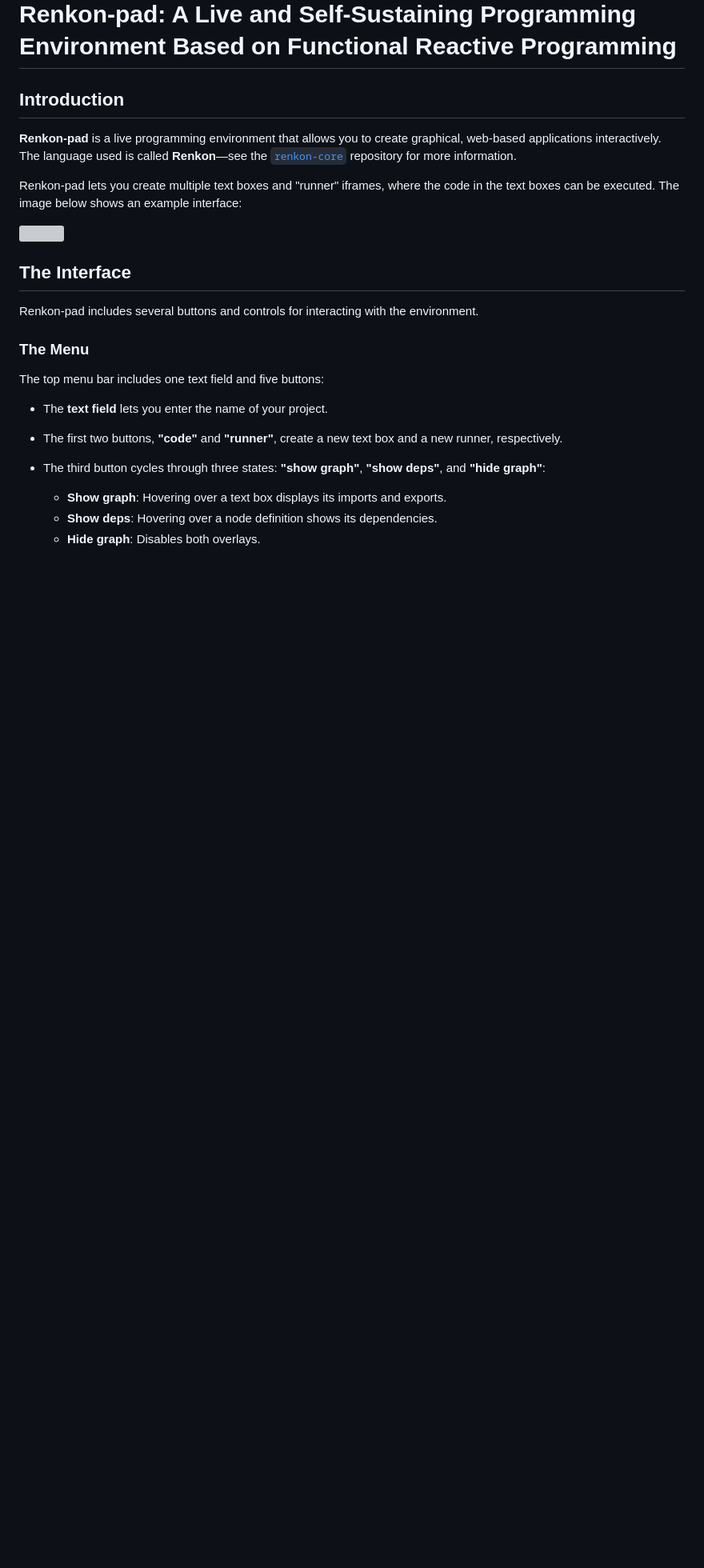
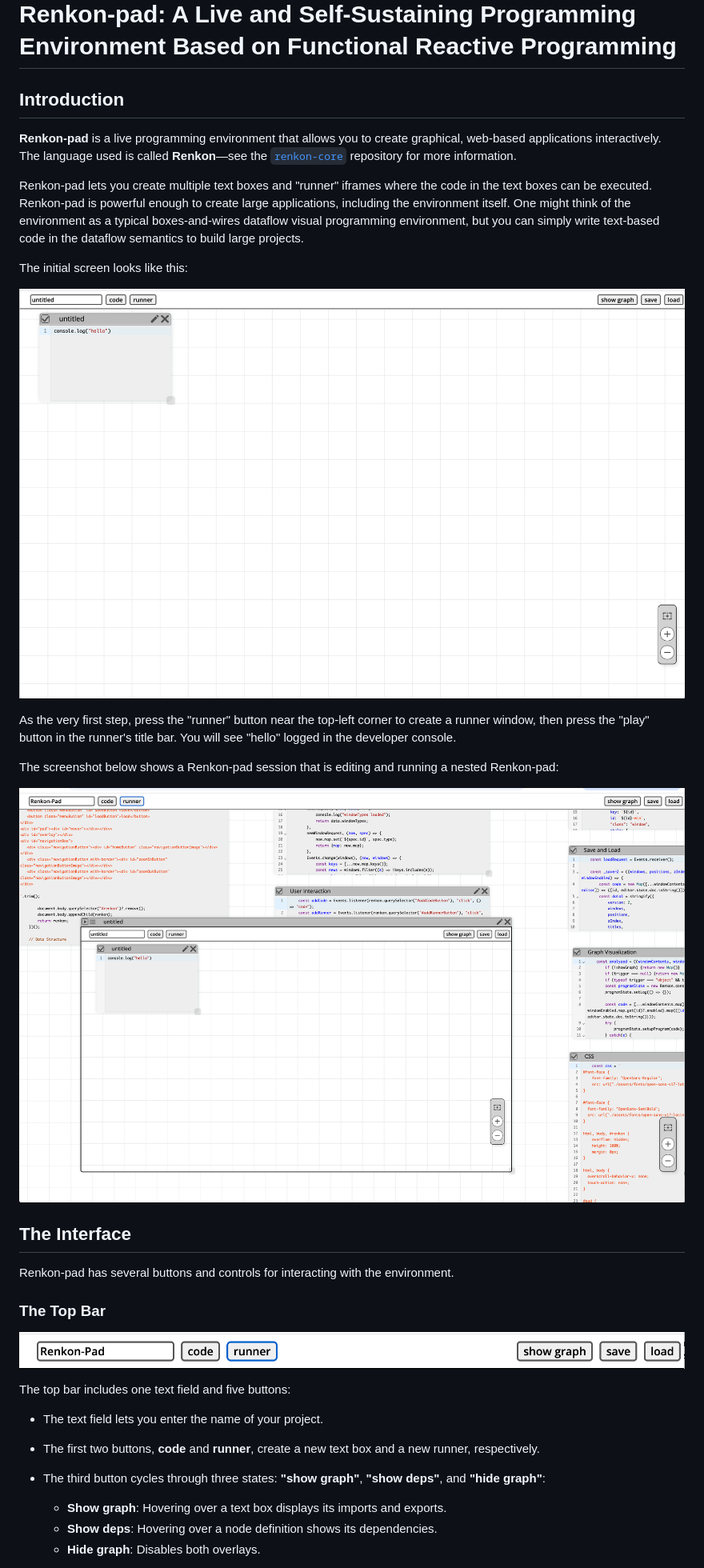
Before and after one commit to yoshikiohshima/renkon-pad, a Markdown page: README.md, the part around one of its changes. Shown at 80% size. Drawn GitHub-style; pictures changed too: doc/initial.png (added), doc/renkon-pad.png (added), doc/topbar.png (added); blank space fills up the shorter version; grey boxes are pictures that could not be loaded.

Commit message:
revise README

```diff
--- a/README.md
+++ b/README.md
@@ -6,18 +6,28 @@
 
-Renkon-pad lets you create multiple text boxes and "runner" iframes, where the code in the text boxes can be executed. The image below shows an example interface:
+Renkon-pad lets you create multiple text boxes and "runner" iframes where the code in the text boxes can be executed. Renkon-pad is powerful enough to create large applications, including the environment itself. One might think of the environment as a typical boxes-and-wires dataflow visual programming environment, but you can simply write text-based code in the dataflow semantics to build large projects.
 
-<img src="./doc/renkon-pad2.png">
+The initial screen looks like this:
+
+<img style="border: 6px solid #eee" src="./doc/initial.png"></img>
+
+As the very first step, press the "runner" button near the top-left corner to create a runner window, then press the "play" button in the runner's title bar. You will see "hello" logged in the developer console.
+
+The screenshot below shows a Renkon-pad session that is editing and running a nested Renkon-pad:
+
+<img style="border: 6px solid #eee" src="./doc/renkon-pad.png"></img>
 
 ## The Interface
 
-Renkon-pad includes several buttons and controls for interacting with the environment.
+Renkon-pad has several buttons and controls for interacting with the environment.
 
-### The Menu
+### The Top Bar
 
-The top menu bar includes one text field and five buttons:
+<img style="border: 6px solid #eee" src="./doc/topbar.png"></img>
 
-- The **text field** lets you enter the name of your project.
-- The first two buttons, **"code"** and **"runner"**, create a new text box and a new runner, respectively.
+The top bar includes one text field and five buttons:
+
+- The text field lets you enter the name of your project.
+- The first two buttons, **code** and **runner**, create a new text box and a new runner, respectively.
 - The third button cycles through three states: **"show graph"**, **"show deps"**, and **"hide graph"**:
   - **Show graph**: Hovering over a text box displays its imports and exports.
   - **Show deps**: Hovering over a node definition shows its dependencies.
```
Also changed, not shown: other parts of README.md (+27 -16 lines), doc/navigation.png (added), doc/runner.png (added), doc/textbox.png (added).
